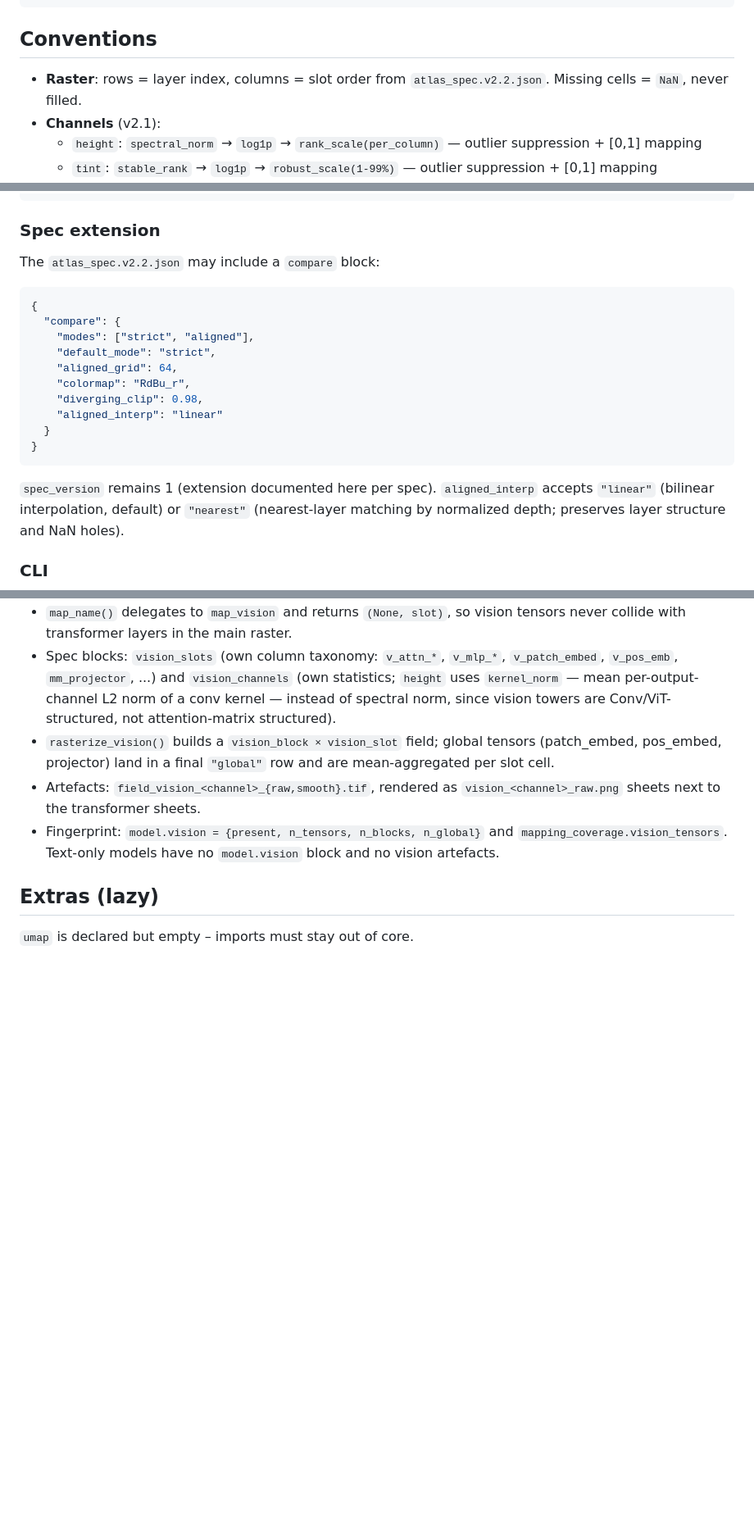
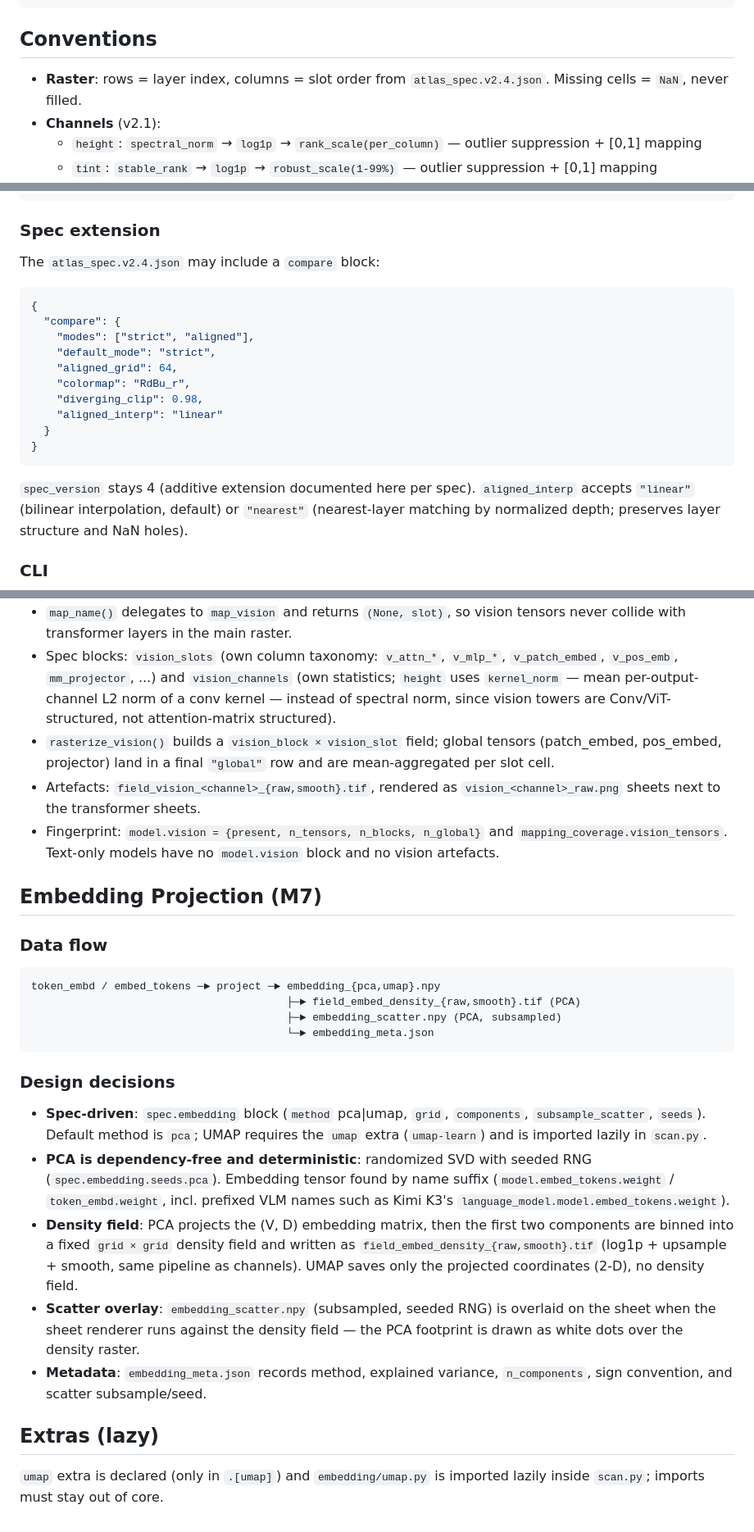
Before and after one commit to asb-42/weight-atlas, a Markdown page: docs/ARCHITECTURE.md, 3 parts joined by grey strips. Shown at 82% size. Drawn GitHub-style; blank space fills up the shorter version.

````diff
--- a/docs/ARCHITECTURE.md
+++ b/docs/ARCHITECTURE.md
@@ -72,7 +72,7 @@ weight-atlas diagnose ./models/my_model
 ```
 ## Conventions
 
-- **Raster**: rows = layer index, columns = slot order from `atlas_spec.v2.2.json`. Missing cells = `NaN`, never filled.
+- **Raster**: rows = layer index, columns = slot order from `atlas_spec.v2.4.json`. Missing cells = `NaN`, never filled.
 - **Channels** (v2.1):
   - `height`: `spectral_norm` → `log1p` → `rank_scale(per_column)` — outlier suppression + [0,1] mapping
   - `tint`: `stable_rank` → `log1p` → `robust_scale(1-99%)` — outlier suppression + [0,1] mapping
@@ -293,7 +321,7 @@ scan artefacts (B) ─┘                    │
 ```
 
 ### Spec extension
-The `atlas_spec.v2.2.json` may include a `compare` block:
+The `atlas_spec.v2.4.json` may include a `compare` block:
 ```json
 {
   "compare": {
@@ -306,7 +334,7 @@ The `atlas_spec.v2.2.json` may include a `compare` block:
   }
 }
 ```
-`spec_version` remains 1 (extension documented here per spec).
+`spec_version` stays 4 (additive extension documented here per spec).
 `aligned_interp` accepts `"linear"` (bilinear interpolation, default) or
 `"nearest"` (nearest-layer matching by normalized depth; preserves layer
 structure and NaN holes).
@@ -460,6 +488,37 @@ a text-only model) becomes a visible fingerprint difference.
   `mapping_coverage.vision_tensors`. Text-only models have no `model.vision`
   block and no vision artefacts.
 
+## Embedding Projection (M7)
+
+### Data flow
+```
+token_embd / embed_tokens ─► project ─► embedding_{pca,umap}.npy
+                                        ├─► field_embed_density_{raw,smooth}.tif (PCA)
+                                        ├─► embedding_scatter.npy (PCA, subsampled)
+                                        └─► embedding_meta.json
+```
+
+### Design decisions
+
+- **Spec-driven**: `spec.embedding` block (`method` pca|umap, `grid`, `components`,
+  `subsample_scatter`, `seeds`). Default method is `pca`; UMAP requires the
+  `umap` extra (`umap-learn`) and is imported lazily in `scan.py`.
+- **PCA is dependency-free and deterministic**: randomized SVD with seeded RNG
+  (`spec.embedding.seeds.pca`). Embedding tensor found by name suffix
+  (`model.embed_tokens.weight` / `token_embd.weight`, incl. prefixed VLM names
+  such as Kimi K3's `language_model.model.embed_tokens.weight`).
+- **Density field**: PCA projects the (V, D) embedding matrix, then the first
+  two components are binned into a fixed `grid × grid` density field and
+  written as `field_embed_density_{raw,smooth}.tif` (log1p + upsample +
+  smooth, same pipeline as channels). UMAP saves only the projected
+  coordinates (2-D), no density field.
+- **Scatter overlay**: `embedding_scatter.npy` (subsampled, seeded RNG) is
+  overlaid on the sheet when the sheet renderer runs against the density
+  field — the PCA footprint is drawn as white dots over the density raster.
+- **Metadata**: `embedding_meta.json` records method, explained variance,
+  `n_components`, sign convention, and scatter subsample/seed.
+
 ## Extras (lazy)
 
-`umap` is declared but empty – imports must stay out of core.
+`umap` extra is declared (only in `.[umap]`) and `embedding/umap.py` is
+imported lazily inside `scan.py`; imports must stay out of core.
````
Also changed, not shown: other parts of docs/ARCHITECTURE.md (+43 -15 lines).
